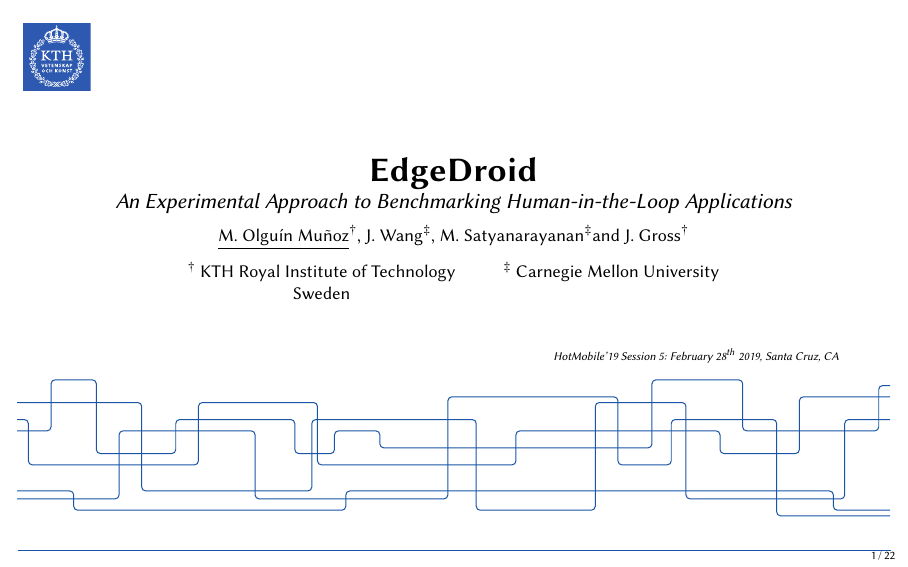
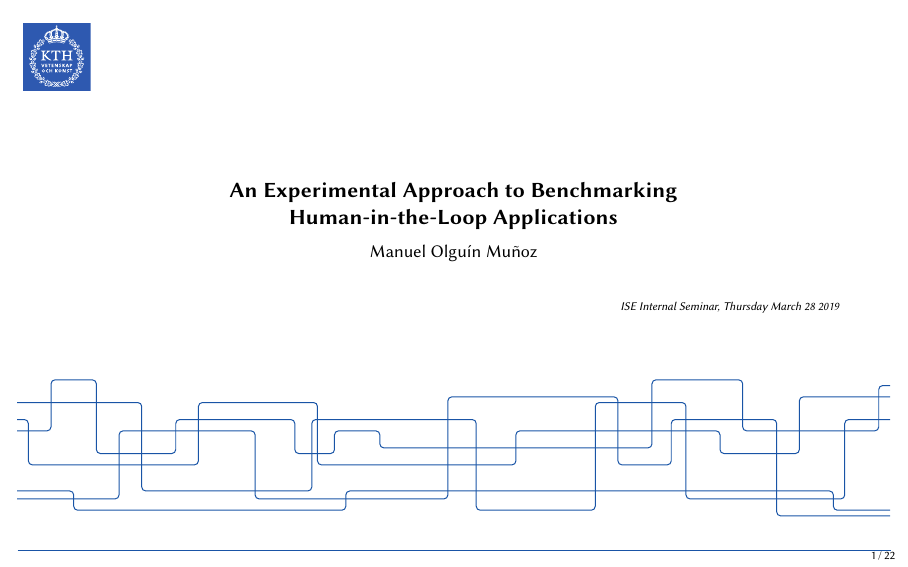
Before and after one commit to molguin92/HotMobile19Talk_EdgeDroid, LaTeX slides (slides.tex): page 1 of 32. Compiled offline with pdfLaTeX.

Commit message:
init....

```diff
--- a/slides.tex
+++ b/slides.tex
@@ -10,21 +10,22 @@
 %%%%%%%%%%%%%%%%%%%%%%%%%%%%%%%%%%%%%%%%%%%%%%%%%%%%%%%%%%%%
 \begin{frame}{}
     \begin{center}
-        \begin{LARGE}
-            \textbf{EdgeDroid}\\
-        \end{LARGE}
-        \emph{An Experimental Approach to Benchmarking Human-in-the-Loop Applications}\\
+        % \begin{LARGE}
+        %     \textbf{EdgeDroid}\\
+        % \end{LARGE}
+        \textbf{An Experimental Approach to Benchmarking\\Human-in-the-Loop Applications}\\
         \vspace{0.02\textheight}
         {%
             \footnotesize%
-            \underline{M. Olguín Muñoz}\kthaffil, J. Wang\cmuaffil, M. Satyanarayanan\cmuaffil and J. Gross\kthaffil\\
-            \vspace{0.02\textheight}
-            %\kthaffil~KTH Royal Institute of Technology, Sweden\hspace{.1\linewidth}\cmuaffil~Carnegie Mellon University\\%
-            \begin{tabular}{@{}ccc@{}}
-                \kthaffil~KTH Royal Institute of Technology
-                & & \cmuaffil~Carnegie Mellon University\\
-                Sweden & &
-            \end{tabular}
+            Manuel Olguín Muñoz\\
+            % \underline{M. Olguín Muñoz}\kthaffil, J. Wang\cmuaffil, M. Satyanarayanan\cmuaffil and J. Gross\kthaffil\\
+            % \vspace{0.02\textheight}
+            % %\kthaffil~KTH Royal Institute of Technology, Sweden\hspace{.1\linewidth}\cmuaffil~Carnegie Mellon University\\%
+            % \begin{tabular}{@{}ccc@{}}
+            %     \kthaffil~KTH Royal Institute of Technology
+            %     & & \cmuaffil~Carnegie Mellon University\\
+            %     Sweden & &
+            % \end{tabular}
         }
     \end{center}
 
@@ -32,7 +33,7 @@
 
     \begin{tiny}
         \raggedleft%
-        \emph{HotMobile'19 Session 5: February 28\textsuperscript{th} 2019, Santa Cruz, CA}\\
+        \emph{ISE Internal Seminar, Thursday March 28 2019}\\
     \end{tiny}
     \note{
         \begin{itemize}
```
Also changed, not shown: slides.pdf.
